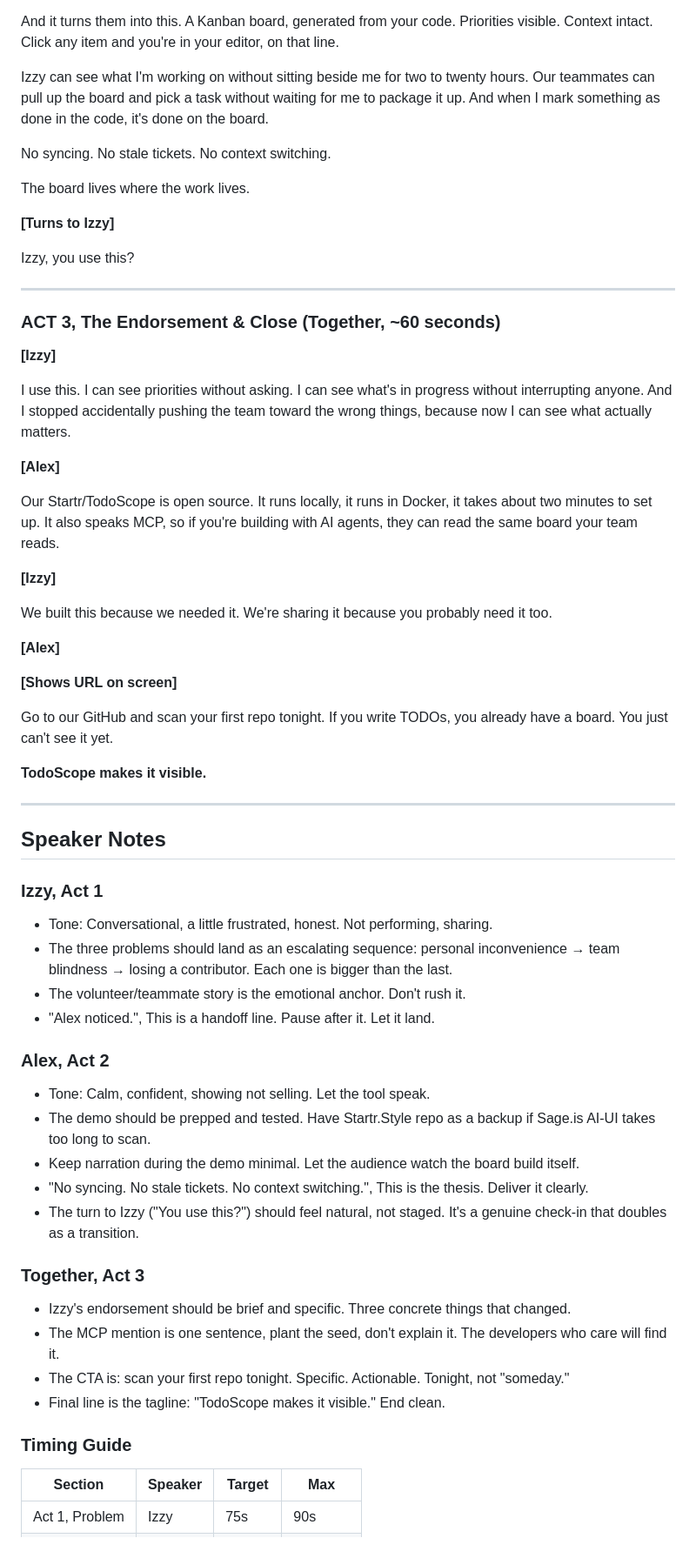
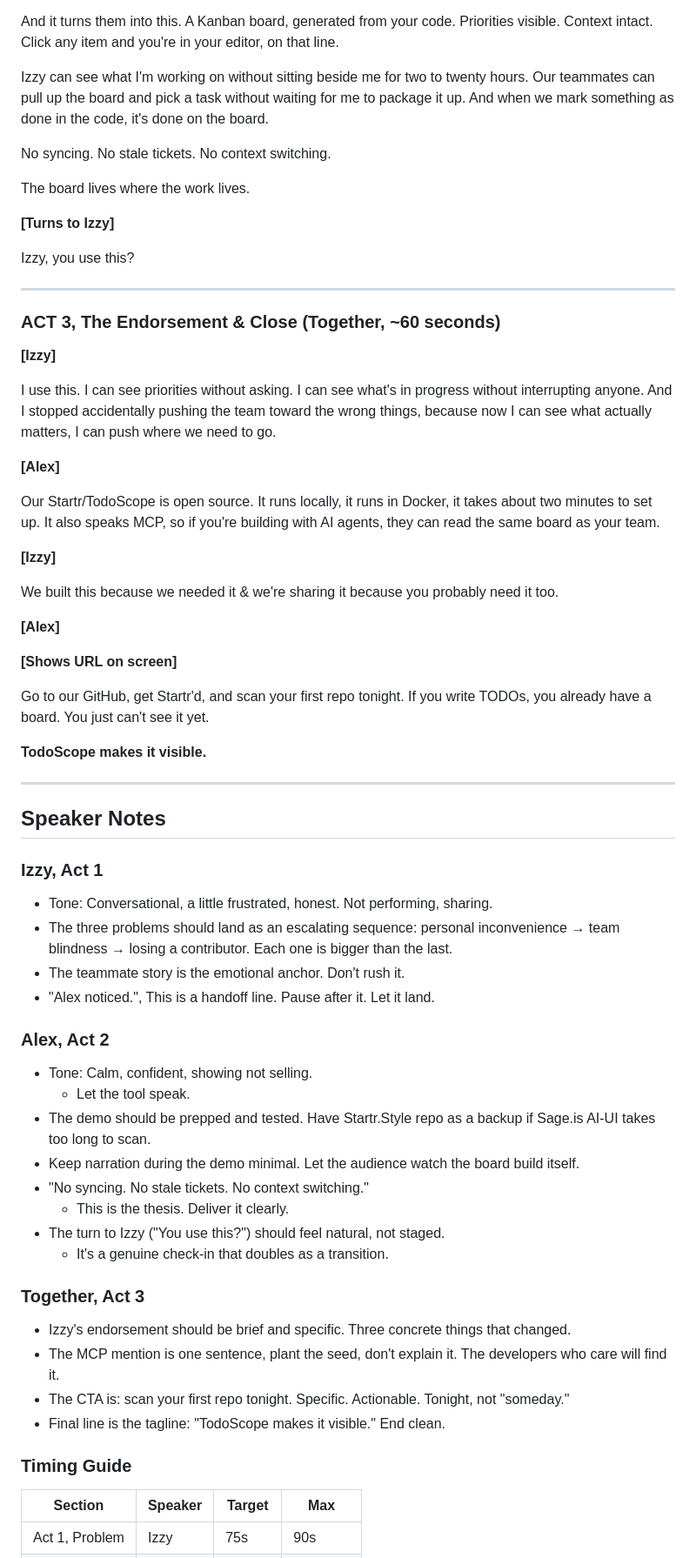
Before and after one commit to Startr/WEB-MCPO-Repo_scanner, a Markdown page: docs/present/07-five-min-duo.md, the part around one of its changes. Shown at 87% size. Drawn GitHub-style.

Commit message:
fix: improve clarity and engagement in presentation script; refine language for better flow and understanding

```diff
--- a/docs/present/07-five-min-duo.md
+++ b/docs/present/07-five-min-duo.md
@@ -49,7 +50,7 @@ TodoScope scans your codebase and finds every TODO, FIXME, BUG, and NOTE your te
 
 And it turns them into this. A Kanban board, generated from your code. Priorities visible. Context intact. Click any item and you're in your editor, on that line.
 
-Izzy can see what I'm working on without sitting beside me for two to twenty hours. Our teammates can pull up the board and pick a task without waiting for me to package it up. And when I mark something as done in the code, it's done on the board.
+Izzy can see what I'm working on without sitting beside me for two to twenty hours. Our teammates can pull up the board and pick a task without waiting for me to package it up. And when we mark something as done in the code, it's done on the board.
 
 No syncing. No stale tickets. No context switching.
 
@@ -65,21 +66,21 @@ Izzy, you use this?
 
 **[Izzy]**
 
-I use this. I can see priorities without asking. I can see what's in progress without interrupting anyone. And I stopped accidentally pushing the team toward the wrong things, because now I can see what actually matters.
+I use this. I can see priorities without asking. I can see what's in progress without interrupting anyone. And I stopped accidentally pushing the team toward the wrong things, because now I can see what actually matters, I can push where we need to go.
 
 **[Alex]**
 
-Our Startr/TodoScope is open source. It runs locally, it runs in Docker, it takes about two minutes to set up. It also speaks MCP, so if you're building with AI agents, they can read the same board your team reads.
+Our Startr/TodoScope is open source. It runs locally, it runs in Docker, it takes about two minutes to set up. It also speaks MCP, so if you're building with AI agents, they can read the same board as your team.
 
 **[Izzy]**
 
-We built this because we needed it. We're sharing it because you probably need it too.
+We built this because we needed it & we're sharing it because you probably need it too.
 
 **[Alex]**
 
 **[Shows URL on screen]**
 
-Go to our GitHub and scan your first repo tonight. If you write TODOs, you already have a board. You just can't see it yet.
+Go to our GitHub, get Startr'd, and scan your first repo tonight. If you write TODOs, you already have a board. You just can't see it yet.
 
 **TodoScope makes it visible.**
 
@@ -88,25 +89,32 @@ Go to our GitHub and scan your first repo tonight. If you write TODOs, you alrea
 ## Speaker Notes
 
 ### Izzy, Act 1
+
 - Tone: Conversational, a little frustrated, honest. Not performing, sharing.
 - The three problems should land as an escalating sequence: personal inconvenience → team blindness → losing a contributor. Each one is bigger than the last.
-- The volunteer/teammate story is the emotional anchor. Don't rush it.
+- The teammate story is the emotional anchor. Don't rush it.
 - "Alex noticed.", This is a handoff line. Pause after it. Let it land.
 
 ### Alex, Act 2
-- Tone: Calm, confident, showing not selling. Let the tool speak.
+
+- Tone: Calm, confident, showing not selling.
+  - Let the tool speak.
 - The demo should be prepped and tested. Have Startr.Style repo as a backup if Sage.is AI-UI takes too long to scan.
 - Keep narration during the demo minimal. Let the audience watch the board build itself.
-- "No syncing. No stale tickets. No context switching.", This is the thesis. Deliver it clearly.
-- The turn to Izzy ("You use this?") should feel natural, not staged. It's a genuine check-in that doubles as a transition.
+- "No syncing. No stale tickets. No context switching."
+  - This is the thesis. Deliver it clearly.
+- The turn to Izzy ("You use this?") should feel natural, not staged.
+  - It's a genuine check-in that doubles as a transition.
 
 ### Together, Act 3
+
 - Izzy's endorsement should be brief and specific. Three concrete things that changed.
 - The MCP mention is one sentence, plant the seed, don't explain it. The developers who care will find it.
 - The CTA is: scan your first repo tonight. Specific. Actionable. Tonight, not "someday."
 - Final line is the tagline: "TodoScope makes it visible." End clean.
 
 ### Timing Guide
+
 | Section | Speaker | Target | Max |
 |---------|---------|--------|-----|
 | Act 1, Problem | Izzy | 75s | 90s |
```
Also changed, not shown: other parts of docs/present/07-five-min-duo.md (+3 -0 lines).
